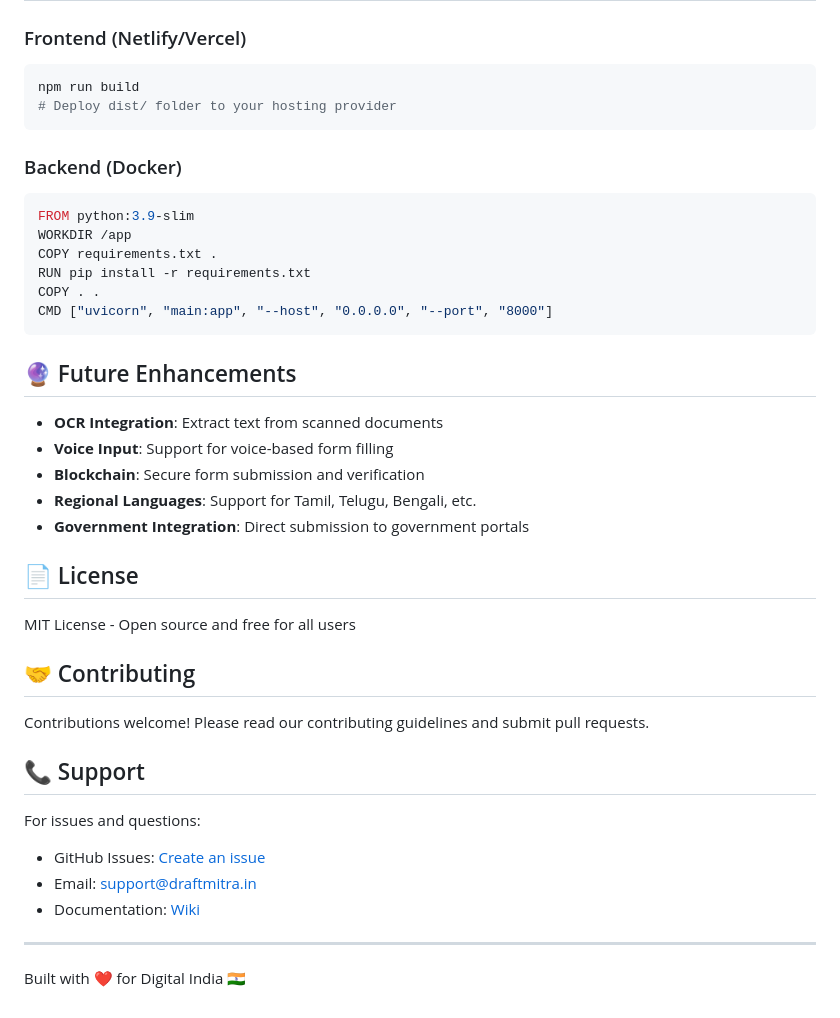
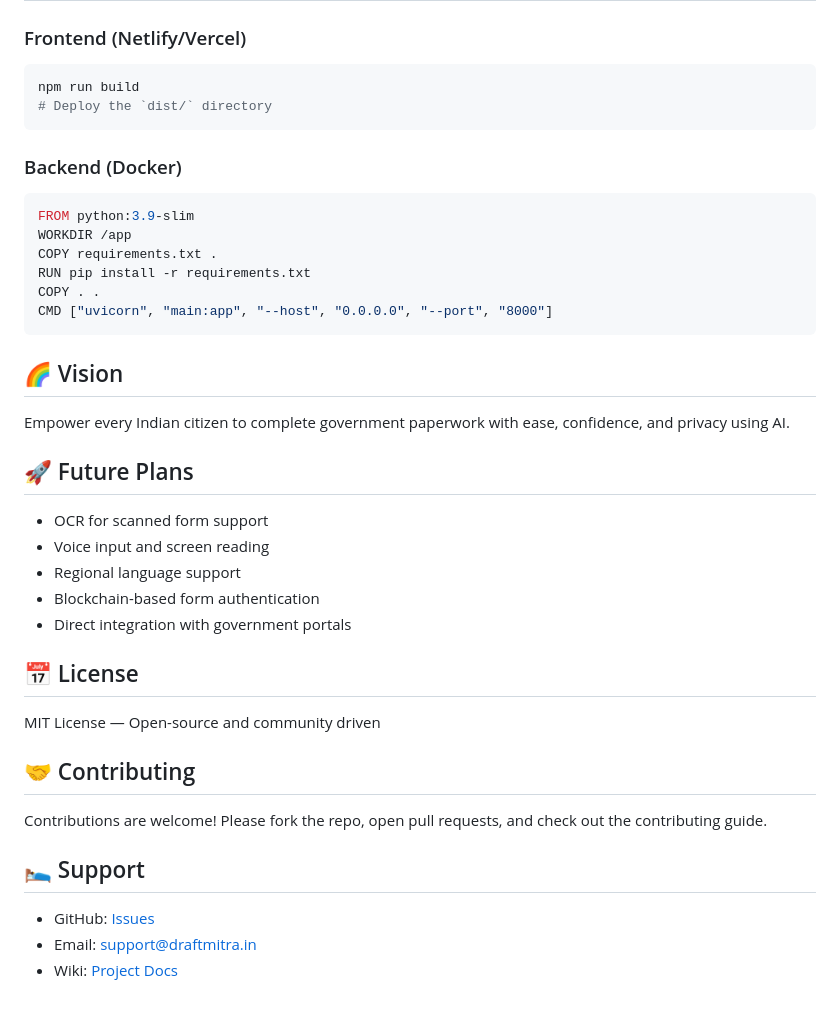
Before and after one commit to Aripilli-Bhavana/DRAFT-MITRA, a Markdown page: README.md, the part around the change printed below. Drawn GitHub-style.

````diff
--- a/README.md
+++ b/README.md
@@ -160,11 +119,13 @@ Currently optimized for common Indian government forms:
 
 ### Frontend (Netlify/Vercel)
+
 ```bash
 npm run build
-# Deploy dist/ folder to your hosting provider
+# Deploy the `dist/` directory
 ```
 
 ### Backend (Docker)
+
 ```dockerfile
 FROM python:3.9-slim
 WORKDIR /app
@@ -174,29 +135,28 @@ COPY . .
 CMD ["uvicorn", "main:app", "--host", "0.0.0.0", "--port", "8000"]
 ```
 
-## 🔮 Future Enhancements
+## 🌈 Vision
 
-- **OCR Integration**: Extract text from scanned documents
-- **Voice Input**: Support for voice-based form filling
-- **Blockchain**: Secure form submission and verification
-- **Regional Languages**: Support for Tamil, Telugu, Bengali, etc.
-- **Government Integration**: Direct submission to government portals
+Empower every Indian citizen to complete government paperwork with ease, confidence, and privacy using AI.
 
-## 📄 License
+## 🚀 Future Plans
 
-MIT License - Open source and free for all users
+* OCR for scanned form support
+* Voice input and screen reading
+* Regional language support
+* Blockchain-based form authentication
+* Direct integration with government portals
+
+## 📅 License
+
+MIT License — Open-source and community driven
 
 ## 🤝 Contributing
 
-Contributions welcome! Please read our contributing guidelines and submit pull requests.
+Contributions are welcome! Please fork the repo, open pull requests, and check out the contributing guide.
 
-## 📞 Support
+## 🛌 Support
 
-For issues and questions:
-- GitHub Issues: [Create an issue](https://github.com/your-repo/issues)
-- Email: support@draftmitra.in
-- Documentation: [Wiki](https://github.com/your-repo/wiki)
-
----
-
-Built with ❤️ for Digital India 🇮🇳
+* GitHub: [Issues](https://github.com/your-repo/issues)
+* Email: [support@draftmitra.in](mailto:support@draftmitra.in)
+* Wiki: [Project Docs](https://github.com/your-repo/wiki)
````
Also changed, not shown: other parts of README.md (+73 -114 lines).
